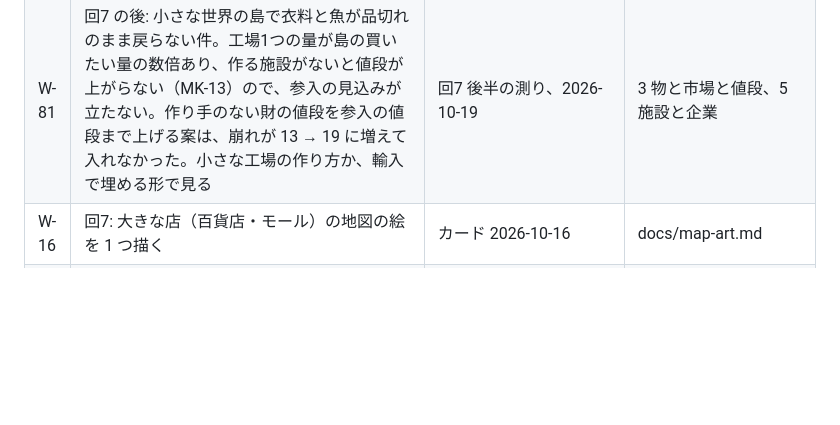
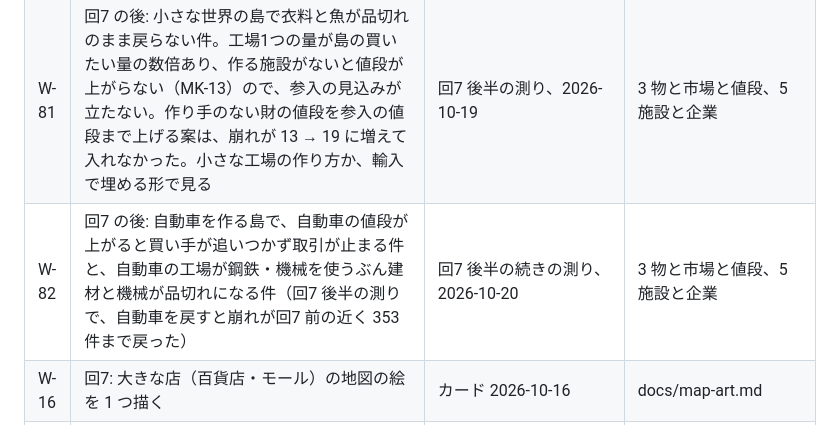
Before and after one commit to Yamada-Kohei/economic-hakoniwa, a Markdown page: docs/design/14-plan.md, the part around the change. GitHub-like rendering; blank space fills up the shorter version.

```diff
--- a/docs/design/14-plan.md
+++ b/docs/design/14-plan.md
@@ -117,6 +117,7 @@ Codex のレビュー（2026-10-16 付け、`docs/reviews/2026-10-16-codex-revie
 | W-79 | 回7 の後: 仕事のない人が、失業手当より稼げると見込めば自分で屋台を始める形（今は商業・サービス業が店で買いきれない品物を割高に売る席で表し、手当とは比べない） | 回7 前半の PR、2026-10-19 | 4 仕事と家計、5 施設と企業 |
 | W-80 | 回7 の後: 企業ごとの倒産を1つの手続きにする（企業の預金と全施設の売却代金を合わせて、全施設の未払い賃金 → 未払いの税 → 貸し手の順に分ける。今は施設ごと） | 回7 前半の見直し役、2026-10-19 | 5 施設と企業、7 お金と銀行 |
 | W-81 | 回7 の後: 小さな世界の島で衣料と魚が品切れのまま戻らない件。工場1つの量が島の買いたい量の数倍あり、作る施設がないと値段が上がらない（MK-13）ので、参入の見込みが立たない。作り手のない財の値段を参入の値段まで上げる案は、崩れが 13 → 19 に増えて入れなかった。小さな工場の作り方か、輸入で埋める形で見る | 回7 後半の測り、2026-10-19 | 3 物と市場と値段、5 施設と企業 |
+| W-82 | 回7 の後: 自動車を作る島で、自動車の値段が上がると買い手が追いつかず取引が止まる件と、自動車の工場が鋼鉄・機械を使うぶん建材と機械が品切れになる件（回7 後半の測りで、自動車を戻すと崩れが回7 前の近く 353 件まで戻った） | 回7 後半の続きの測り、2026-10-20 | 3 物と市場と値段、5 施設と企業 |
 | W-16 | 回7: 大きな店（百貨店・モール）の地図の絵を 1 つ描く | カード 2026-10-16 | docs/map-art.md |
 | W-18 | 回7: 豚の循環（民営の農場が穀物の余った月に嗜好品へ替え、売れないほかの農場も閉じて穀物がなくなる波） （回7 前半で、ただ1つの食べ物の作り手は替えない・畑の育つ間は閉じないを入れた。足りるかを測りで見る）| 回3 の下書き PR #55、2026-10-16 | 5 施設と企業、3 物と市場と値段 |
 | W-22 | 回7: 今の店は売上に見合う人数まで誰でも雇うので、失業率が現実の最低より低い島が多い。店を作り直すときに見る | 回4 の結果 2026-10-17 | 4 仕事と家計 |
```
Also changed, not shown: docs/design/13-decisions.md (+1 -1 lines).
